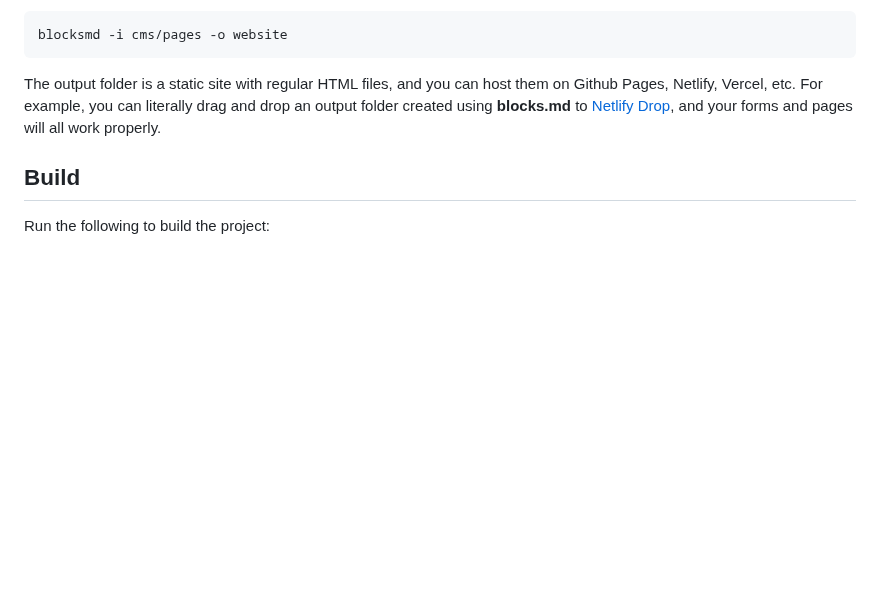
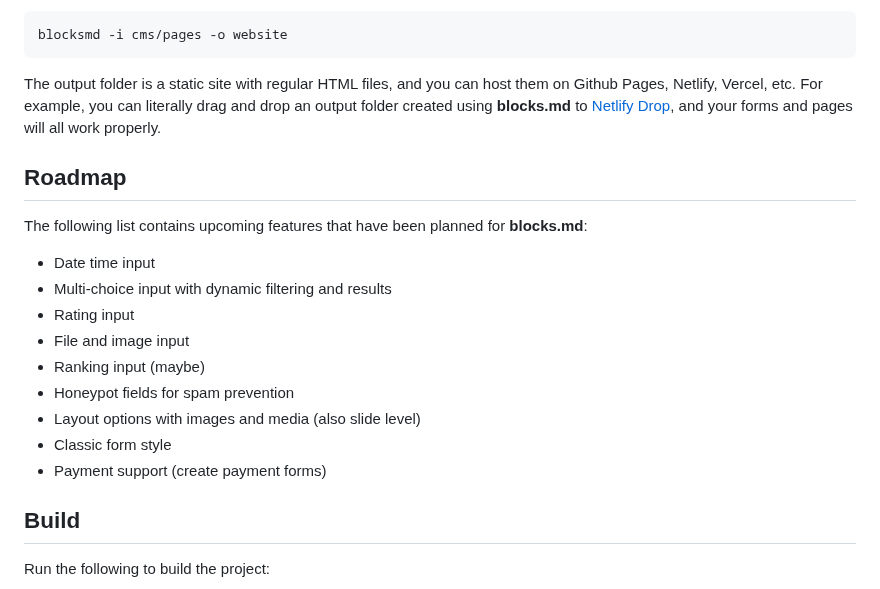
Before and after one commit to blocksmd/blocksmd, a Markdown page: README.md, the part around the change. Drawn GitHub-style; blank space fills up the shorter version.

```diff
--- a/README.md
+++ b/README.md
@@ -55,6 +55,20 @@ blocksmd -i cms/pages -o website
 
 The output folder is a static site with regular HTML files, and you can host them on Github Pages, Netlify, Vercel, etc. For example, you can literally drag and drop an output folder created using **blocks.md** to [Netlify Drop](https://app.netlify.com/drop), and your forms and pages will all work properly.
 
+## Roadmap
+
+The following list contains upcoming features that have been planned for **blocks.md**:
+
+- Date time input
+- Multi-choice input with dynamic filtering and results
+- Rating input
+- File and image input
+- Ranking input (maybe)
+- Honeypot fields for spam prevention
+- Layout options with images and media (also slide level)
+- Classic form style
+- Payment support (create payment forms)
+
 ## Build
 
 Run the following to build the project:
```
